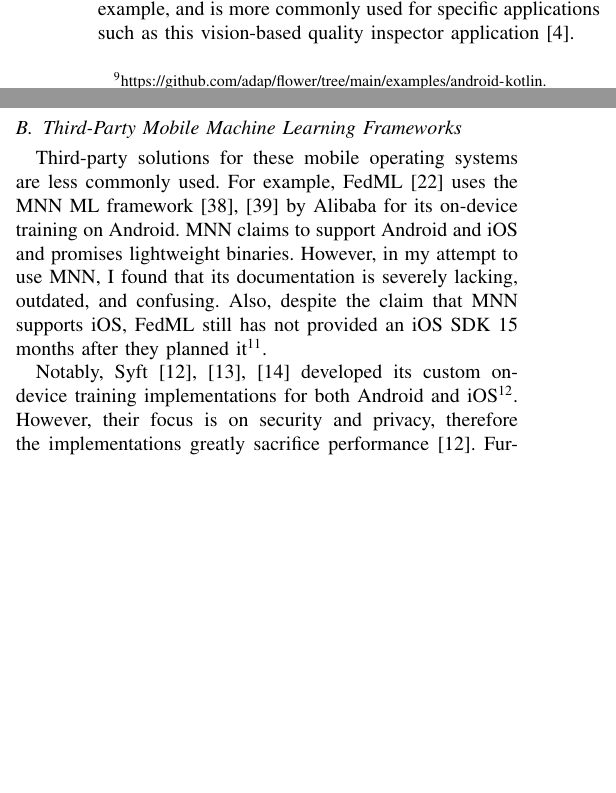
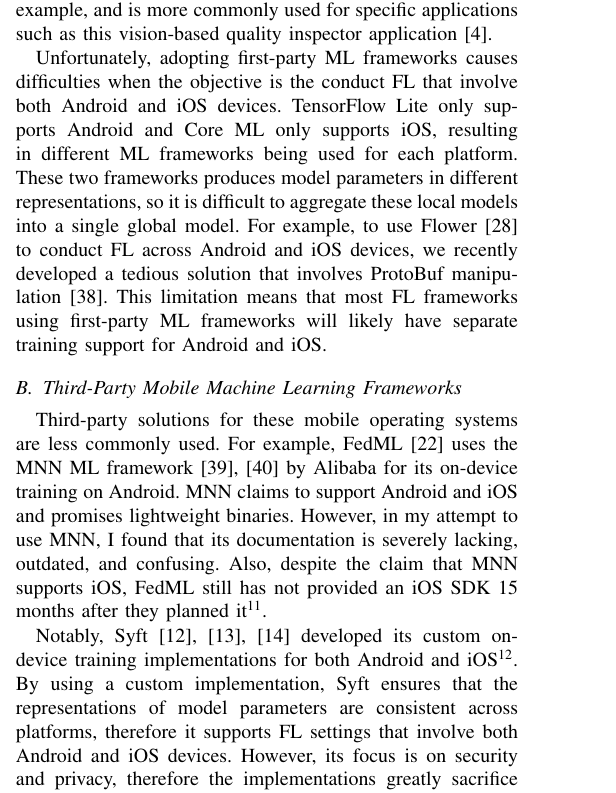
Before and after one commit to SichangHe/CS402, a LaTeX paper (final_report/conference_101719.tex): two parts of the columns of page 4 of 7 before the commit and part of one column of page 4 of 7 after it, the two joined at a grey line, cut so that both start at the same text, the shorter picture padded with empty space. Compiled offline with pdfLaTeX; a missing font is replaced by an installed copy or a similar font; a LaTeX package or settings file that is missing is left out.

Commit message:
revice intro;cite me

```diff
--- a/final_report/conference_101719.tex
+++ b/final_report/conference_101719.tex
@@ -498,9 +509,22 @@
 In contrast, Apples's Core ML~\cite{coreml} is less popular because
 it is much less user-friendly.
 Core ML is only used by a few FL frameworks such as
-Flower~\cite{beutel2020flower} for its iOS example,
+\Flower{} for its iOS example,
 and is more commonly used for specific applications
 such as this vision-based quality inspector application~\cite{bharti2022edge}.
+
+Unfortunately, adopting first-party ML frameworks causes difficulties when
+the objective is the conduct FL that involve both Android and iOS devices.
+TensorFlow Lite only supports Android and
+Core ML only supports iOS,
+resulting in different ML frameworks being used for each platform.
+These two frameworks produces model parameters in different representations,
+so it is difficult to aggregate these local models into a single global model.
+For example, to use \Flower{} to conduct FL across Android and iOS devices,
+we recently developed a tedious solution that involves
+ProtoBuf manipulation~\cite{he2023fedkit}.
+This limitation means that most FL frameworks using first-party ML frameworks
+will likely have separate training support for Android and iOS.
 
 \subsection{Third-Party Mobile Machine Learning Frameworks}
 
@@ -522,7 +546,11 @@
 both Android and iOS\footnote{\url{
     https://blog.openmined.org/announcing-new-libraries-for-fl-on-web-and-mobile/
 }.}.
-However, their focus is on security and privacy,
+By using a custom implementation,
+Syft ensures that the representations of model parameters are
+consistent across platforms,
+therefore it supports FL settings that involve both Android and iOS devices.
+However, its focus is on security and privacy,
 therefore the implementations greatly sacrifice
 performance~\cite{ryffel2018generic}.
 Furthermore, these custom implementations can only utilize the CPU,
```
Also changed, not shown: final_report/main.bib (+11 -0 lines), final_report/conference_101719.tex (31 more changed lines).
